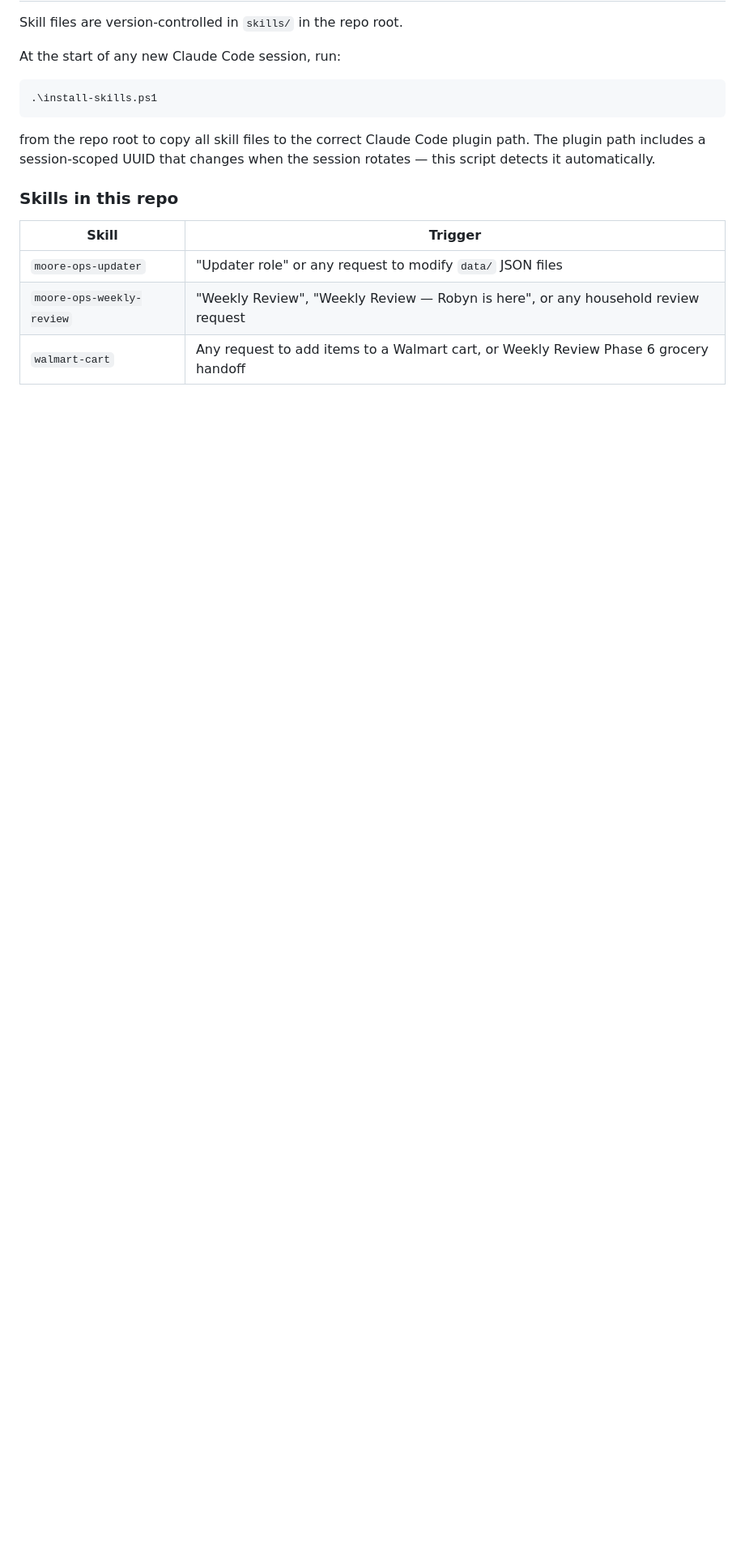
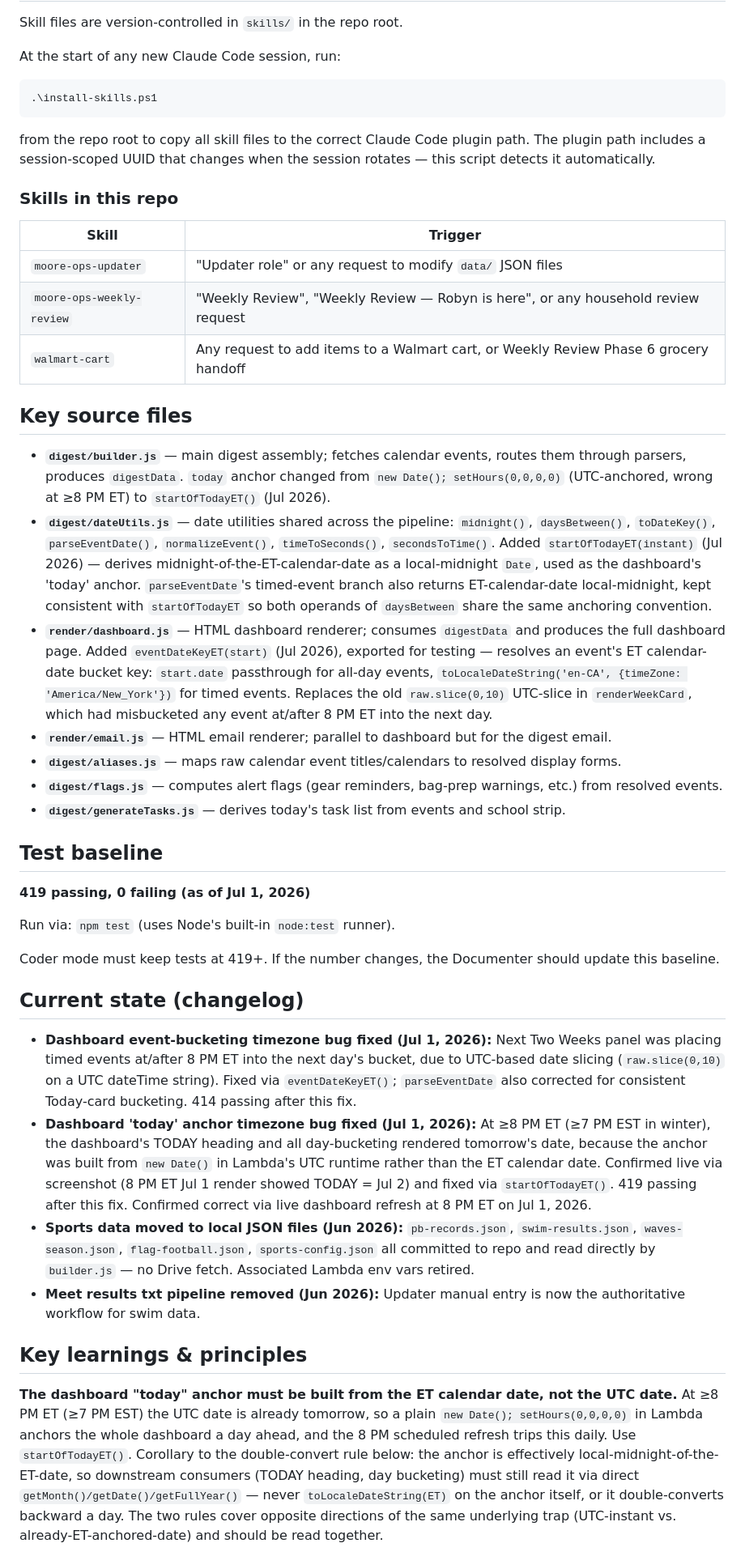
Before and after one commit to wademoore/moore-ops, a Markdown page: CLAUDE.md, the part around one of its changes. Shown at 81% size. Drawn GitHub-style; blank space fills up the shorter version.

Commit message:
Documenter: sync CLAUDE.md with Jul 1 timezone fixes (419 baseline)
- Update Coder mode baseline from 452+ to 419+
- Add Key source files section with builder/dateUtils/dashboard descriptions
  including startOfTodayET and eventDateKeyET additions
- Add Test baseline section (419 passing as of Jul 1 2026)
- Add Current state changelog with both timezone bug fixes and confirmation
- Add Key learnings & principles: ET anchor rule + double-convert rule as paired entries
- Add Known open items: TZ=UTC test runner and parseEventDate branch verification

Co-Authored-By: Claude Sonnet 4.6 <noreply@anthropic.com>

```diff
--- a/CLAUDE.md
+++ b/CLAUDE.md
@@ -126,3 +126,33 @@ from the repo root to copy all skill files to the correct Claude Code plugin pat
 | `moore-ops-updater` | "Updater role" or any request to modify `data/` JSON files |
 | `moore-ops-weekly-review` | "Weekly Review", "Weekly Review — Robyn is here", or any household review request |
 | `walmart-cart` | Any request to add items to a Walmart cart, or Weekly Review Phase 6 grocery handoff |
+
+## Key source files
+
+- **`digest/builder.js`** — main digest assembly; fetches calendar events, routes them through parsers, produces `digestData`. `today` anchor changed from `new Date(); setHours(0,0,0,0)` (UTC-anchored, wrong at ≥8 PM ET) to `startOfTodayET()` (Jul 2026).
+- **`digest/dateUtils.js`** — date utilities shared across the pipeline: `midnight()`, `daysBetween()`, `toDateKey()`, `parseEventDate()`, `normalizeEvent()`, `timeToSeconds()`, `secondsToTime()`. Added `startOfTodayET(instant)` (Jul 2026) — derives midnight-of-the-ET-calendar-date as a local-midnight `Date`, used as the dashboard's 'today' anchor. `parseEventDate`'s timed-event branch also returns ET-calendar-date local-midnight, kept consistent with `startOfTodayET` so both operands of `daysBetween` share the same anchoring convention.
+- **`render/dashboard.js`** — HTML dashboard renderer; consumes `digestData` and produces the full dashboard page. Added `eventDateKeyET(start)` (Jul 2026), exported for testing — resolves an event's ET calendar-date bucket key: `start.date` passthrough for all-day events, `toLocaleDateString('en-CA', {timeZone: 'America/New_York'})` for timed events. Replaces the old `raw.slice(0,10)` UTC-slice in `renderWeekCard`, which had misbucketed any event at/after 8 PM ET into the next day.
+- **`render/email.js`** — HTML email renderer; parallel to dashboard but for the digest email.
+- **`digest/aliases.js`** — maps raw calendar event titles/calendars to resolved display forms.
+- **`digest/flags.js`** — computes alert flags (gear reminders, bag-prep warnings, etc.) from resolved events.
+- **`digest/generateTasks.js`** — derives today's task list from events and school strip.
+
+## Test baseline
+
+**419 passing, 0 failing (as of Jul 1, 2026)**
+
+Run via: `npm test` (uses Node's built-in `node:test` runner).
+
+Coder mode must keep tests at 419+. If the number changes, the Documenter should update this baseline.
+
+## Current state (changelog)
+
+- **Dashboard event-bucketing timezone bug fixed (Jul 1, 2026):** Next Two Weeks panel was placing timed events at/after 8 PM ET into the next day's bucket, due to UTC-based date slicing (`raw.slice(0,10)` on a UTC dateTime string). Fixed via `eventDateKeyET()`; `parseEventDate` also corrected for consistent Today-card bucketing. 414 passing after this fix.
+- **Dashboard 'today' anchor timezone bug fixed (Jul 1, 2026):** At ≥8 PM ET (≥7 PM EST in winter), the dashboard's TODAY heading and all day-bucketing rendered tomorrow's date, because the anchor was built from `new Date()` in Lambda's UTC runtime rather than the ET calendar date. Confirmed live via screenshot (8 PM ET Jul 1 render showed TODAY = Jul 2) and fixed via `startOfTodayET()`. 419 passing after this fix. Confirmed correct via live dashboard refresh at 8 PM ET on Jul 1, 2026.
+- **Sports data moved to local JSON files (Jun 2026):** `pb-records.json`, `swim-results.json`, `waves-season.json`, `flag-football.json`, `sports-config.json` all committed to repo and read directly by `builder.js` — no Drive fetch. Associated Lambda env vars retired.
+- **Meet results txt pipeline removed (Jun 2026):** Updater manual entry is now the authoritative workflow for swim data.
+
+## Key learnings & principles
+
+**The dashboard "today" anchor must be built from the ET calendar date, not the UTC date.** At ≥8 PM ET (≥7 PM EST) the UTC date is already tomorrow, so a plain `new Date(); setHours(0,0,0,0)` in Lambda anchors the whole dashboard a day ahead, and the 8 PM scheduled refresh trips this daily. Use `startOfTodayET()`. Corollary to the double-convert rule below: the anchor is effectively local-midnight-of-the-ET-date, so downstream consumers (TODAY heading, day bucketing) must still read it via direct `getMonth()/getDate()/getFullYear()` — never `toLocaleDateString(ET)` on the anchor itself, or it double-converts backward a day. The two rules cover opposite directions of the same underlying trap (UTC-instant vs. already-ET-anchored-date) and should be read together.
+
```
Also changed, not shown: other parts of CLAUDE.md (+7 -1 lines).
